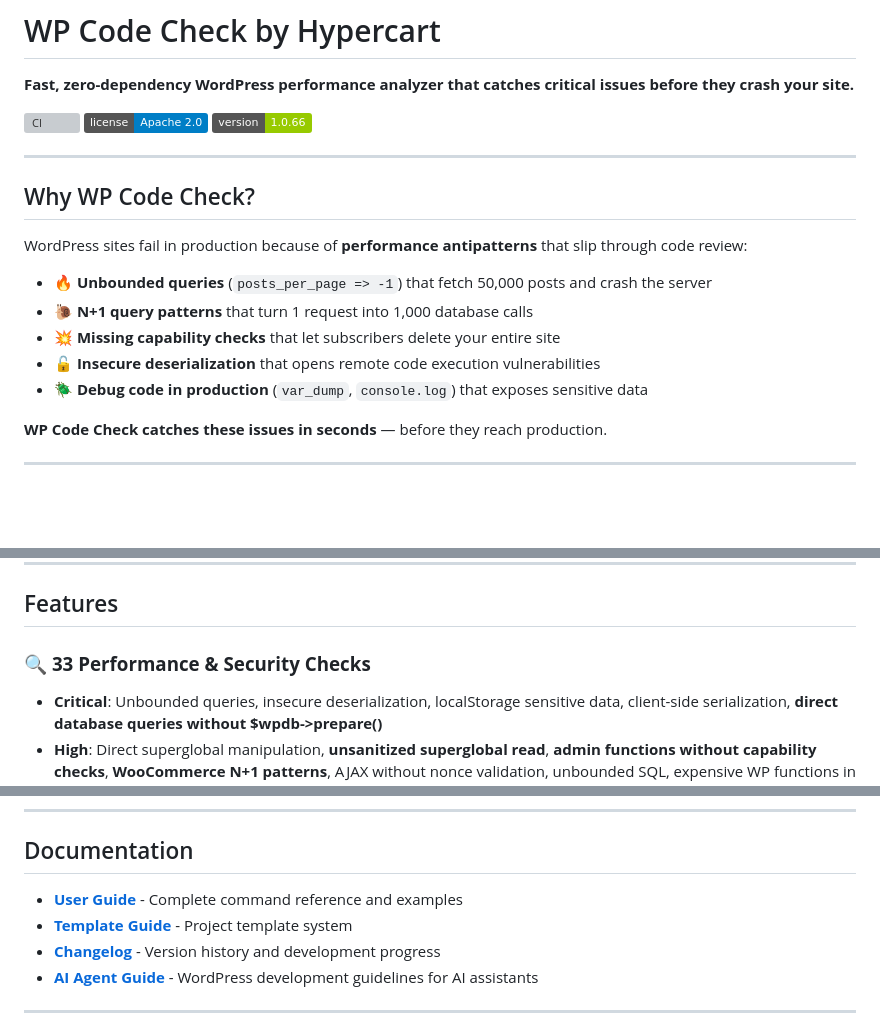
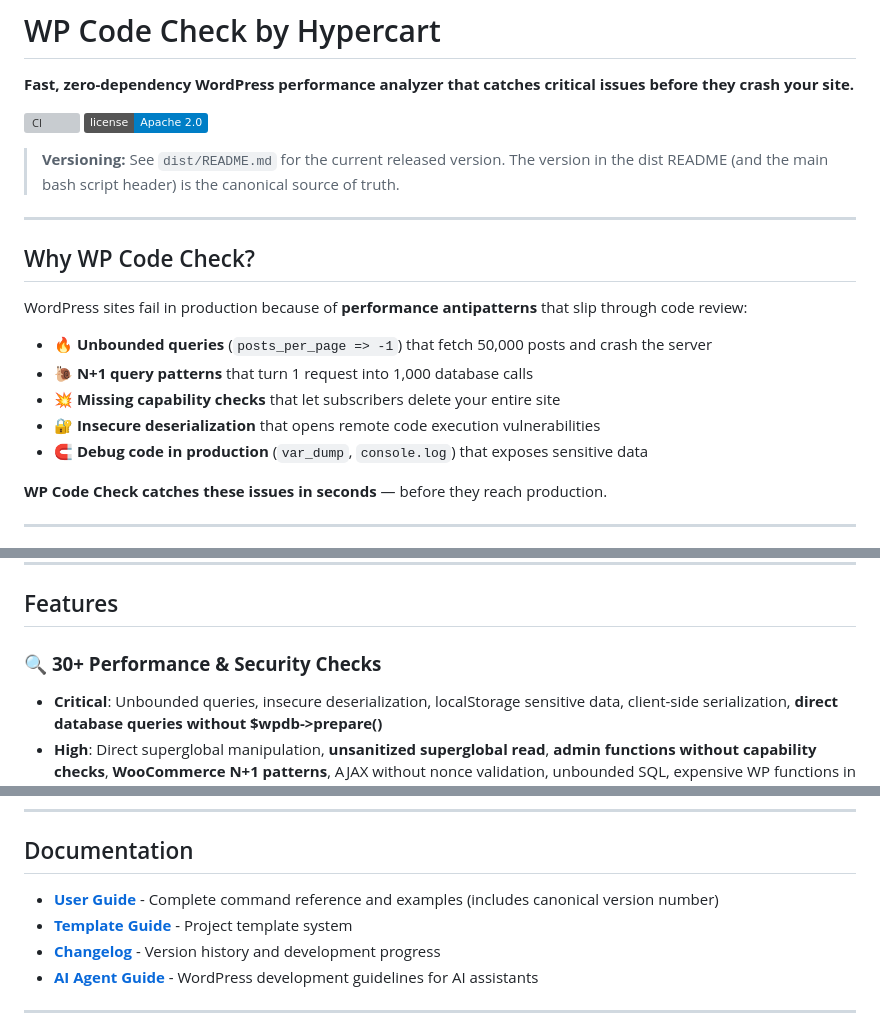
Before and after one commit to Hypercart-Dev-Tools/WP-Code-Check, a Markdown page: README.md, 3 parts joined by grey strips. GitHub-like rendering; badges without logos; blank space fills up the shorter version; grey boxes are pictures that could not be loaded.

Commit message:
Audit and fix both README files

```diff
--- a/README.md
+++ b/README.md
@@ -4,7 +4,8 @@
 
 [![CI](https://github.com/Hypercart-Dev-Tools/WP-Code-Check/actions/workflows/ci.yml/badge.svg)](https://github.com/Hypercart-Dev-Tools/WP-Code-Check/actions)
 [![License](https://img.shields.io/badge/license-Apache%202.0-blue.svg)](LICENSE)
-[![Version](https://img.shields.io/badge/version-1.0.66-green.svg)](CHANGELOG.md)
+
+> **Versioning:** See `dist/README.md` for the current released version. The version in the dist README (and the main bash script header) is the canonical source of truth.
 
 ---
 
@@ -15,8 +16,8 @@ WordPress sites fail in production because of **performance antipatterns** that
 - 🔥 **Unbounded queries** (`posts_per_page => -1`) that fetch 50,000 posts and crash the server
 - 🐌 **N+1 query patterns** that turn 1 request into 1,000 database calls
 - 💥 **Missing capability checks** that let subscribers delete your entire site
-- 🔓 **Insecure deserialization** that opens remote code execution vulnerabilities
-- 🪲 **Debug code in production** (`var_dump`, `console.log`) that exposes sensitive data
+- 🔐 **Insecure deserialization** that opens remote code execution vulnerabilities
+- 🧲 **Debug code in production** (`var_dump`, `console.log`) that exposes sensitive data
 
 **WP Code Check catches these issues in seconds** — before they reach production.
 
@@ -71,7 +72,7 @@ cd WP-Code-Check
 
 ## Features
 
-### 🔍 **33 Performance & Security Checks**
+### 🔍 **30+ Performance & Security Checks**
 
 - **Critical**: Unbounded queries, insecure deserialization, localStorage sensitive data, client-side serialization, **direct database queries without $wpdb->prepare()**
 - **High**: Direct superglobal manipulation, **unsanitized superglobal read**, **admin functions without capability checks**, **WooCommerce N+1 patterns**, AJAX without nonce validation, unbounded SQL, expensive WP functions in polling
@@ -154,7 +155,7 @@ wp-code-check:
 
 ## Documentation
 
-- **[User Guide](dist/README.md)** - Complete command reference and examples
+- **[User Guide](dist/README.md)** - Complete command reference and examples (includes canonical version number)
 - **[Template Guide](dist/HOWTO-TEMPLATES.md)** - Project template system
 - **[Changelog](CHANGELOG.md)** - Version history and development progress
 - **[AI Agent Guide](AGENTS.md)** - WordPress development guidelines for AI assistants
```
Also changed, not shown: dist/README.md (+11 -20 lines).
